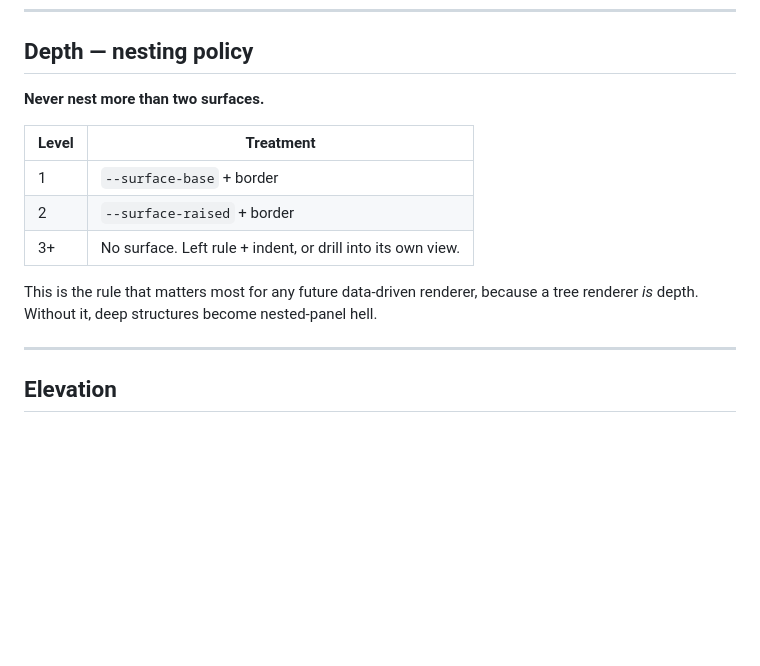
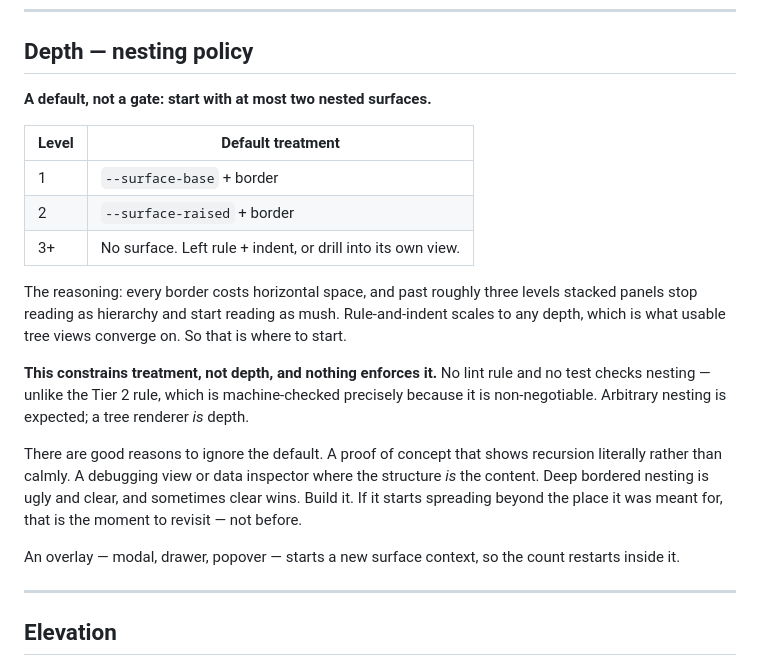
Before and after one commit to Widenode/ui-foundation, a Markdown page: RULES.md, the part around the change. Rendered like a GitHub page; blank space fills up the shorter version.

Commit message:
Demote the depth policy from rule to default
"Never nest more than two surfaces" claimed an authority the tooling never
had. Nothing checks nesting — no lint rule, no test — unlike the Tier 2 rule,
which is machine-checked precisely because it is non-negotiable. Stating an
unenforced preference in the same voice as an enforced constraint makes it a
source of argument rather than a check.

It also read as a limit on depth when it only ever constrained treatment:
level 3+ still nests, it just switches to rule-and-indent. A data-driven
renderer can nest as far as its data does.

Now framed as a starting default, with the cases for ignoring it stated
outright — a PoC that shows recursion literally, a debugging view, an
inspector where the structure is the content. Adds the missing carve-out
that an overlay starts a new surface context.

INTEGRATION.md's summary list is split to match: enforced rules, then
defaults you can override.

Co-Authored-By: Claude Opus 5 <noreply@anthropic.com>

```diff
--- a/RULES.md
+++ b/RULES.md
@@ -131,16 +131,32 @@ Reach for the relationship token, not the raw `--space-*` value.
 
 ## Depth — nesting policy
 
-**Never nest more than two surfaces.**
+**A default, not a gate: start with at most two nested surfaces.**
 
-| Level | Treatment |
+| Level | Default treatment |
 |---|---|
 | 1 | `--surface-base` + border |
 | 2 | `--surface-raised` + border |
 | 3+ | No surface. Left rule + indent, or drill into its own view. |
 
-This is the rule that matters most for any future data-driven renderer, because
-a tree renderer *is* depth. Without it, deep structures become nested-panel hell.
+The reasoning: every border costs horizontal space, and past roughly three
+levels stacked panels stop reading as hierarchy and start reading as mush.
+Rule-and-indent scales to any depth, which is what usable tree views converge
+on. So that is where to start.
+
+**This constrains treatment, not depth, and nothing enforces it.** No lint rule
+and no test checks nesting — unlike the Tier 2 rule, which is machine-checked
+precisely because it is non-negotiable. Arbitrary nesting is expected; a tree
+renderer *is* depth.
+
+There are good reasons to ignore the default. A proof of concept that shows
+recursion literally rather than calmly. A debugging view or data inspector where
+the structure *is* the content. Deep bordered nesting is ugly and clear, and
+sometimes clear wins. Build it. If it starts spreading beyond the place it was
+meant for, that is the moment to revisit — not before.
+
+An overlay — modal, drawer, popover — starts a new surface context, so the count
+restarts inside it.
 
 ---
 
```
Also changed, not shown: INTEGRATION.md (+8 -3 lines).
